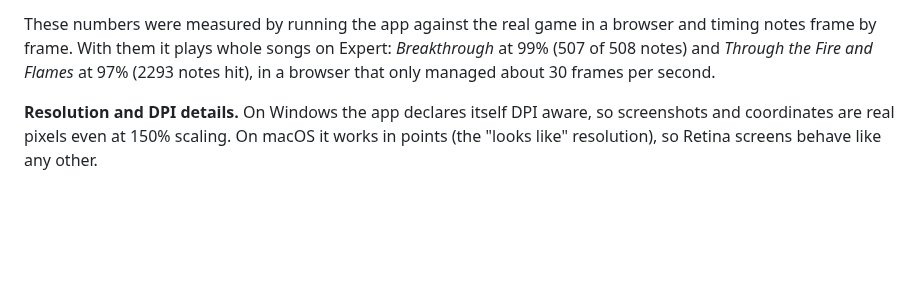
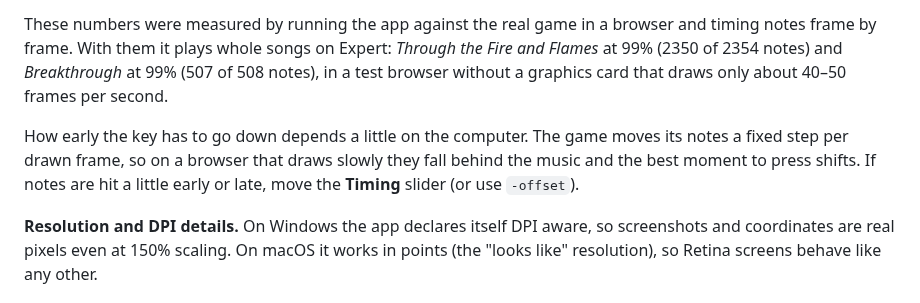
Before and after one commit to oguzhantasimaz/Guitar-Flash-AutoPlay, a Markdown page: README.md, the part around the change. Drawn GitHub-style; blank space fills up the shorter version.

```diff
--- a/README.md
+++ b/README.md
@@ -166,9 +166,15 @@ white flash of special effects ([`internal/engine`](internal/engine)).
 
 These numbers were measured by running the app against the real game in a
 browser and timing notes frame by frame. With them it plays whole songs on
-Expert: *Breakthrough* at 99% (507 of 508 notes) and *Through the Fire and
-Flames* at 97% (2293 notes hit), in a browser that only managed about 30
-frames per second.
+Expert: *Through the Fire and Flames* at 99% (2350 of 2354 notes) and
+*Breakthrough* at 99% (507 of 508 notes), in a test browser without a
+graphics card that draws only about 40–50 frames per second.
+
+How early the key has to go down depends a little on the computer. The
+game moves its notes a fixed step per drawn frame, so on a browser that
+draws slowly they fall behind the music and the best moment to press
+shifts. If notes are hit a little early or late, move the **Timing** slider
+(or use `-offset`).
 
 **Resolution and DPI details.** On Windows the app declares itself DPI aware,
 so screenshots and coordinates are real pixels even at 150% scaling. On
```
Also changed, not shown: site/img/og.png, 4 other files.
